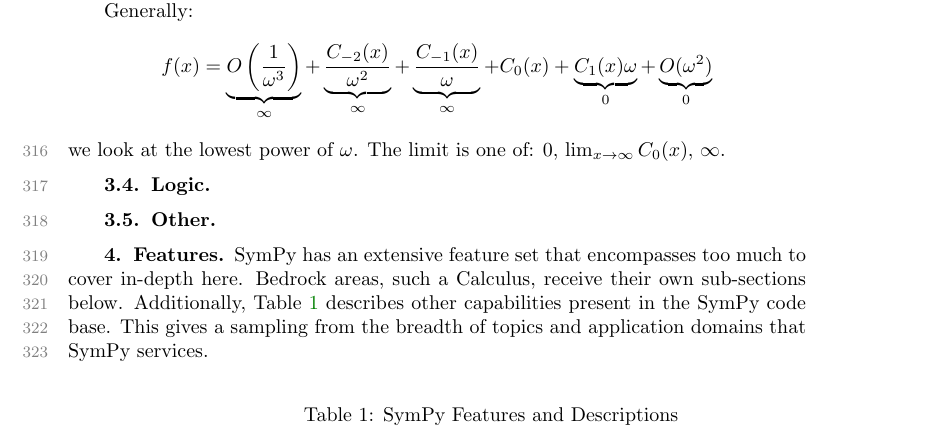
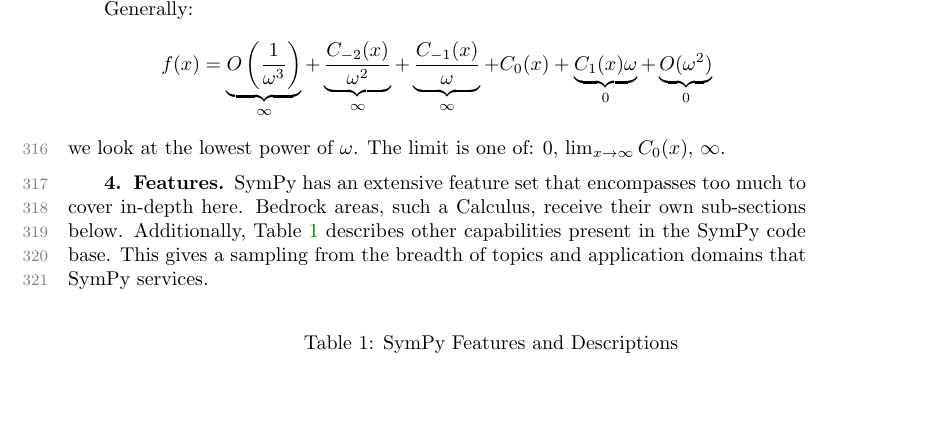
Before and after one commit to scolobb/sympy-paper, a LaTeX paper (paper.tex, which reads algorithms.tex): part of page 8 of 24, cut so that both start at the same text, the shorter picture padded with empty space. Compiled offline with pdfLaTeX; a LaTeX package or settings file that is missing is left out.

Commit message:
Remove empty "logic" and "other" algorithms sections

```diff
--- a/algorithms.tex
+++ b/algorithms.tex
@@ -287,7 +287,3 @@
 $$
 we look at the lowest power of $\omega$. The limit is one of: $0$,
 $\lim_{x\to\infty} C_0(x)$, $\infty$.
-
-\subsection{Logic}
-
-\subsection{Other}
```
